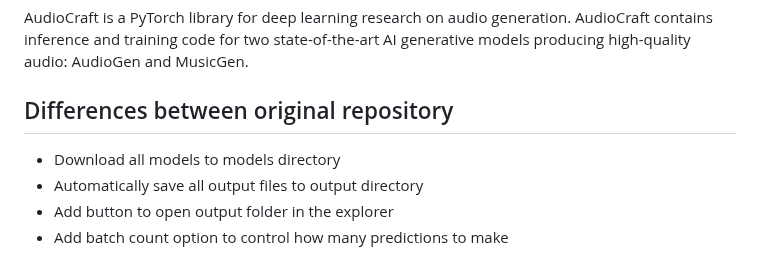
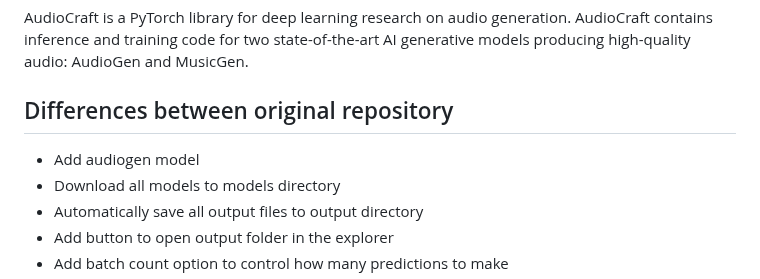
Before and after one commit to facebookresearch/audiocraft, a Markdown page: README.md, the part around the change. Rendered like a GitHub page.

```diff
--- a/README.md
+++ b/README.md
@@ -9,6 +9,7 @@ AudioCraft is a PyTorch library for deep learning research on audio generation.
 for two state-of-the-art AI generative models producing high-quality audio: AudioGen and MusicGen.
 
 ## Differences between original repository
+* Add audiogen model
 * Download all models to models directory
 * Automatically save all output files to output directory
 * Add button to open output folder in the explorer
```
